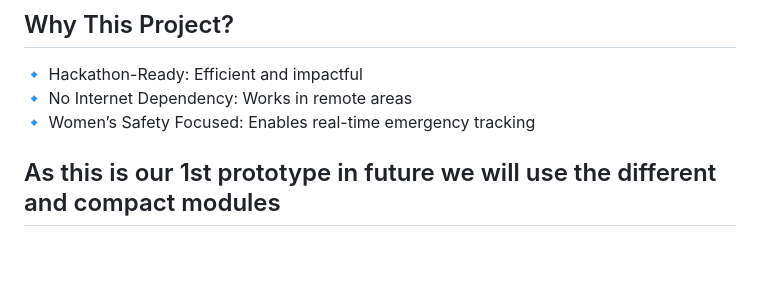
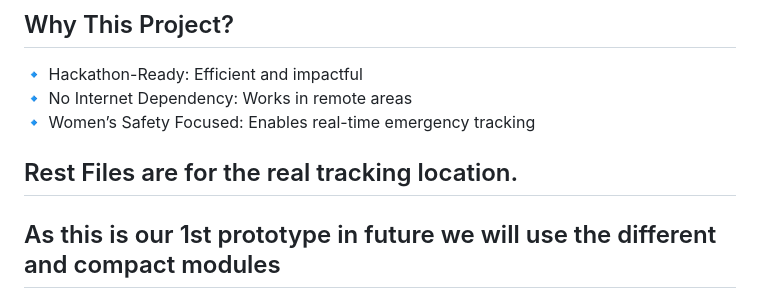
Before and after one commit to akankshabisht01/Wearable-Safety-Device-Bracegaurd, a Markdown page: README.md, the part around the change. GitHub-like rendering; blank space fills up the shorter version.

```diff
--- a/README.md
+++ b/README.md
@@ -88,5 +88,7 @@ GND         | GND
 🔹 No Internet Dependency: Works in remote areas
 🔹 Women’s Safety Focused: Enables real-time emergency tracking
 
+## Rest Files are for the real tracking location.
+
 
 ## As this is our 1st prototype in future we will use the different and compact modules
```
